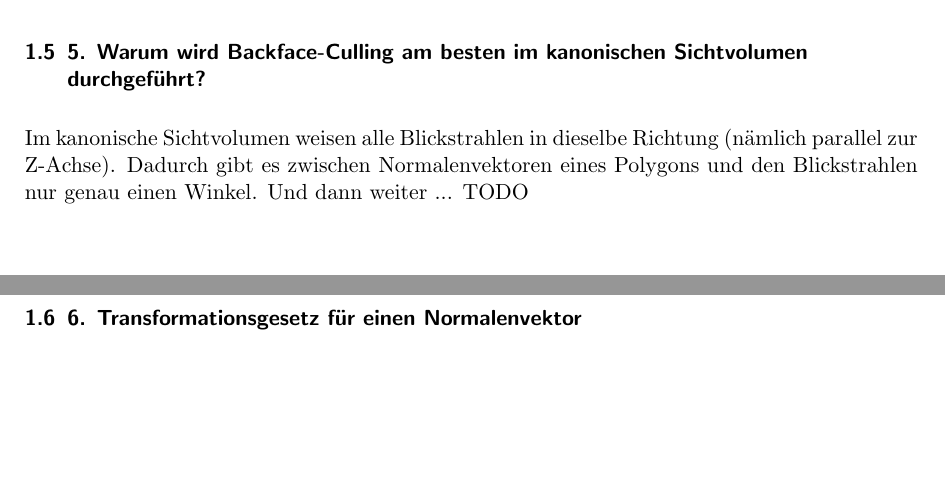
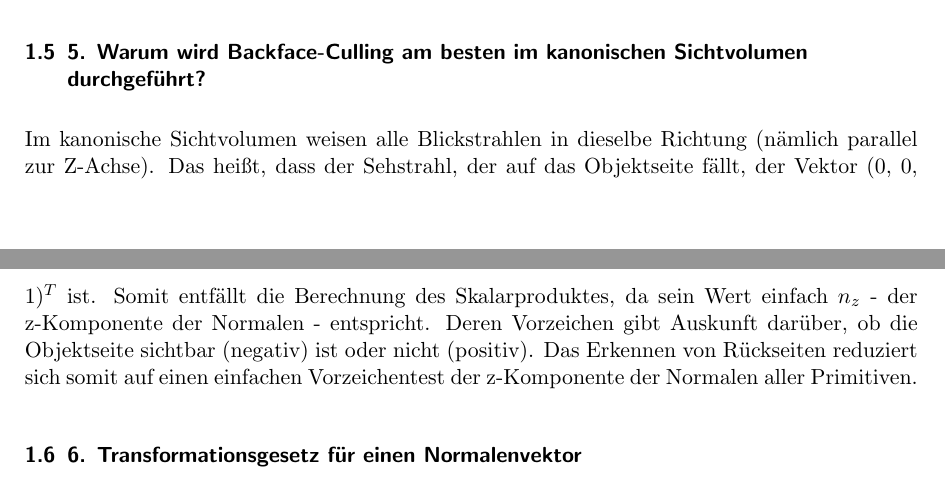
Before and after one commit to hoijui/CG1, a LaTeX document (ex02/doc/doc.tex): two parts of pages 2 and 3 of 3, joined at a grey line, cut so that both start at the same text, the shorter picture padded with empty space. Compiled offline with pdfLaTeX.

Commit message:
ex02: theory 5

```diff
--- a/ex02/doc/doc.tex
+++ b/ex02/doc/doc.tex
@@ -105,8 +105,11 @@ $O(n m)$, wobei $n$ für die Anzahl der Primitiven der Dimension $D - 1$ des kon
 
 \subsection{5. Warum wird Backface-Culling am besten im kanonischen Sichtvolumen durchgeführt?}
 
-Im kanonische Sichtvolumen weisen alle Blickstrahlen in dieselbe Richtung (nämlich parallel zur Z-Achse). Dadurch gibt es zwischen Normalenvektoren eines Polygons und den Blickstrahlen nur genau einen Winkel. Und dann weiter ...
-TODO
+Im kanonische Sichtvolumen weisen alle Blickstrahlen in dieselbe Richtung (nämlich parallel zur Z-Achse).
+Das heißt, dass der Sehstrahl, der auf das Objektseite fällt, der Vektor (0, 0, 1)$^T$ ist.
+Somit entfällt die Berechnung des Skalarproduktes, da sein Wert einfach $n_z$ - der z-Komponente der Normalen - entspricht.
+Deren Vorzeichen gibt Auskunft darüber, ob die Objektseite sichtbar (negativ) ist oder nicht (positiv).
+Das Erkennen von Rückseiten reduziert sich somit auf einen einfachen Vorzeichentest der z-Komponente der Normalen aller Primitiven.
 
 \subsection{6. Transformationsgesetz für einen Normalenvektor}
 
```
